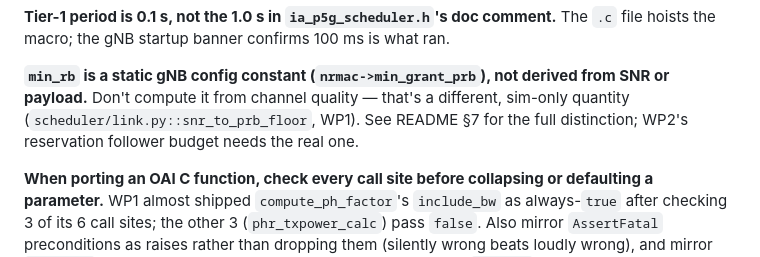
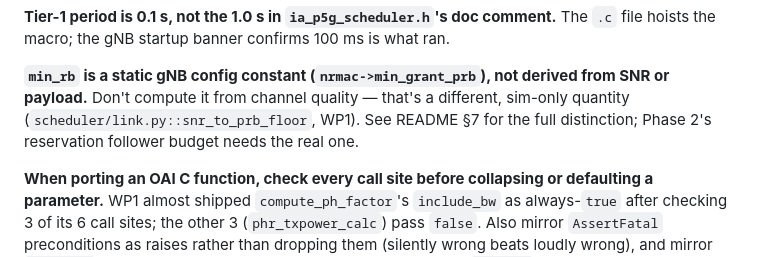
Before and after one commit to rahulnetsc/5g-qos-stack-personal, a Markdown page: CLAUDE.md, the part around the change. Rendered like a GitHub page.

Commit message:
CLAUDE.md: fix stale WP2 reference under the min_rb invariant
There is no WP2 in this branch's restructured phasing (README §4) --
reservation is Phase 2. Fixed so a future session doesn't hunt for a
nonexistent work package.

```diff
--- a/CLAUDE.md
+++ b/CLAUDE.md
@@ -79,8 +79,8 @@ comment.** The `.c` file hoists the macro; the gNB startup banner confirms
 **`min_rb` is a static gNB config constant (`nrmac->min_grant_prb`), not
 derived from SNR or payload.** Don't compute it from channel quality —
 that's a different, sim-only quantity (`scheduler/link.py::snr_to_prb_floor`,
-WP1). See README §7 for the full distinction; WP2's reservation follower
-budget needs the real one.
+WP1). See README §7 for the full distinction; Phase 2's reservation
+follower budget needs the real one.
 
 **When porting an OAI C function, check every call site before collapsing
 or defaulting a parameter.** WP1 almost shipped `compute_ph_factor`'s
```
